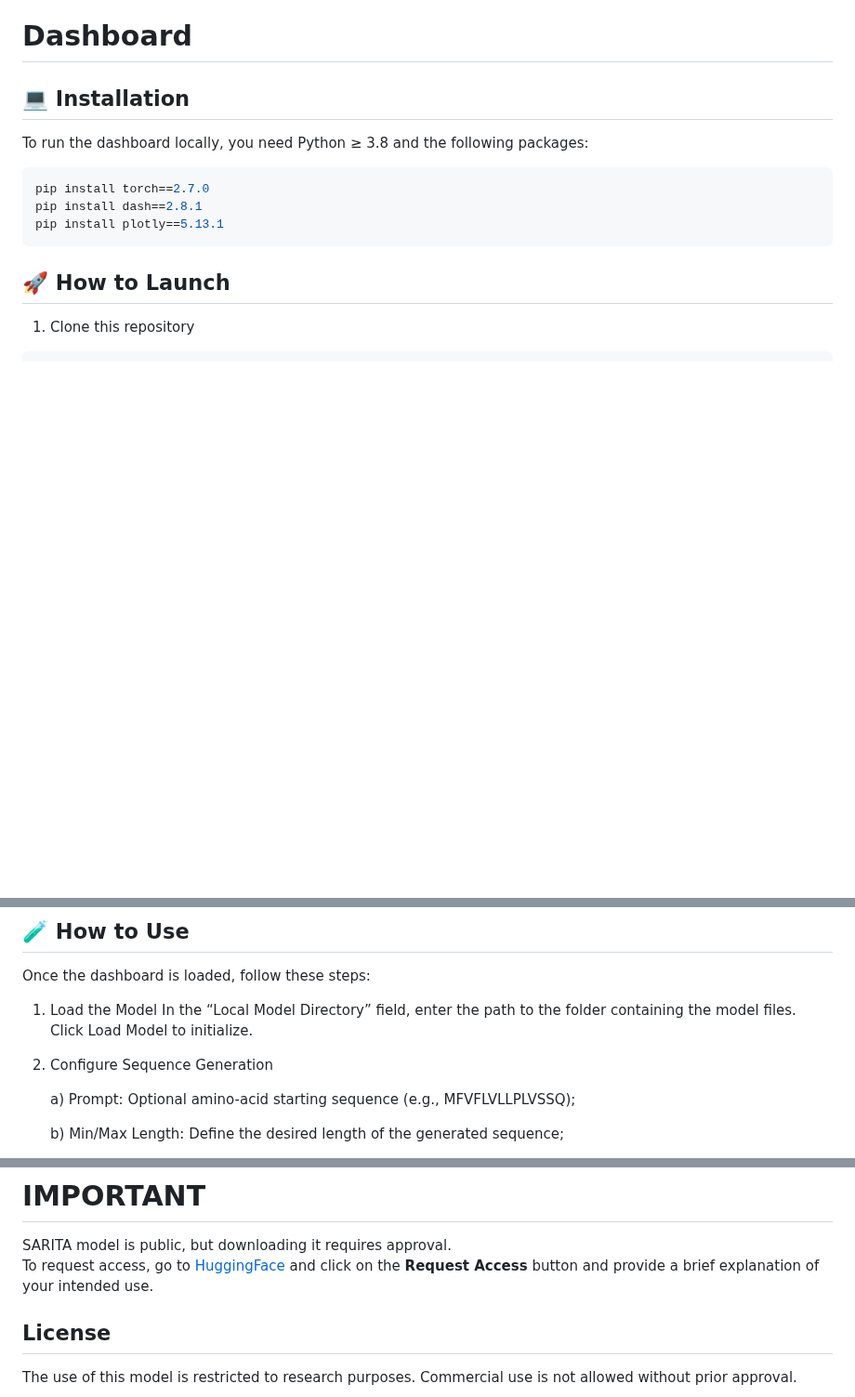
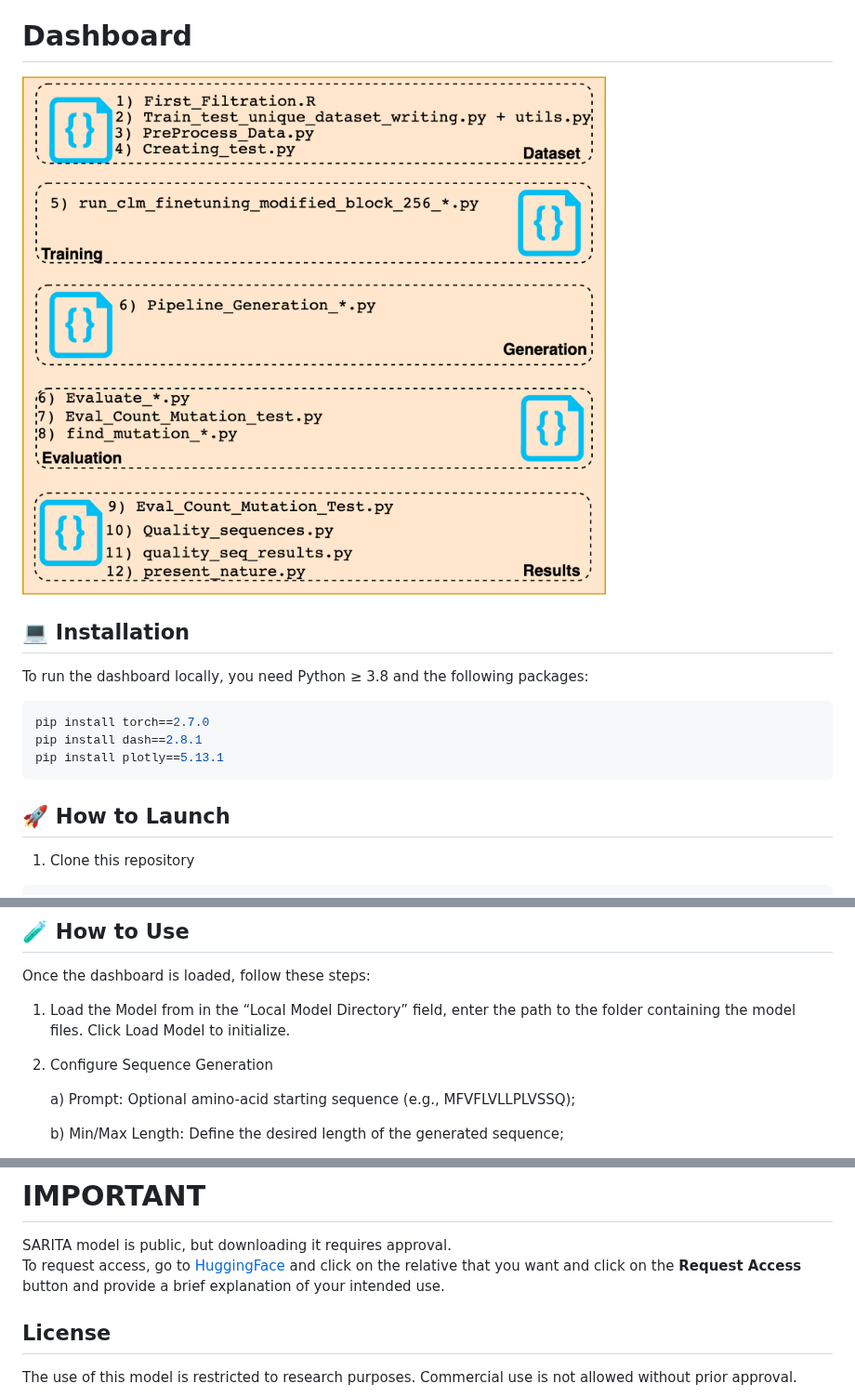
Before and after one commit to simoRancati/SARITA, a Markdown page: README.md, 3 parts joined by grey strips. Shown at 93% size. Drawn GitHub-style; blank space fills up the shorter version.

```diff
--- a/README.md
+++ b/README.md
@@ -126,6 +126,8 @@ for i in range(len(start)):
 This Repository contains all the code used to built the [datatset](/Dataset), to [train the model](/Training), to [generate synthetic sequences](/Generation) and to [evaluate the different models](/Evaluation)
 
 # Dashboard
+![Symbol](PipeLineCodici.png)
+
 ## 💻 Installation
 
 To run the dashboard locally, you need Python ≥ 3.8 and the following packages:
@@ -155,9 +157,8 @@ python dashboard.py
 
 Once the dashboard is loaded, follow these steps:
 
-1. Load the Model
-    In the “Local Model Directory” field, enter the path to the folder containing the model files. Click Load Model to initialize.
-2. Configure Sequence Generation
+1. Load the Model from  in the “Local Model Directory” field, enter the path to the folder containing the model files. Click Load Model to initialize.
+3. Configure Sequence Generation
 
     a) Prompt: Optional amino-acid starting sequence (e.g., MFVFLVLLPLVSSQ);
 
@@ -173,7 +174,7 @@ Sequences are saved in the current working directory in FASTA format. Each resul
 
 # IMPORTANT
 SARITA model is public, but downloading it requires approval.
-To request access, go to [HuggingFace](https://huggingface.co/SimoRancati/SARITA) and click on the **Request Access** button and provide a brief explanation of your intended use.
+To request access, go to [HuggingFace](https://huggingface.co/SimoRancati/SARITA) and click on the relative that you want and click on the **Request Access** button and provide a brief explanation of your intended use.
 
 ## License
 The use of this model is restricted to research purposes. Commercial use is not allowed without prior approval.
```
